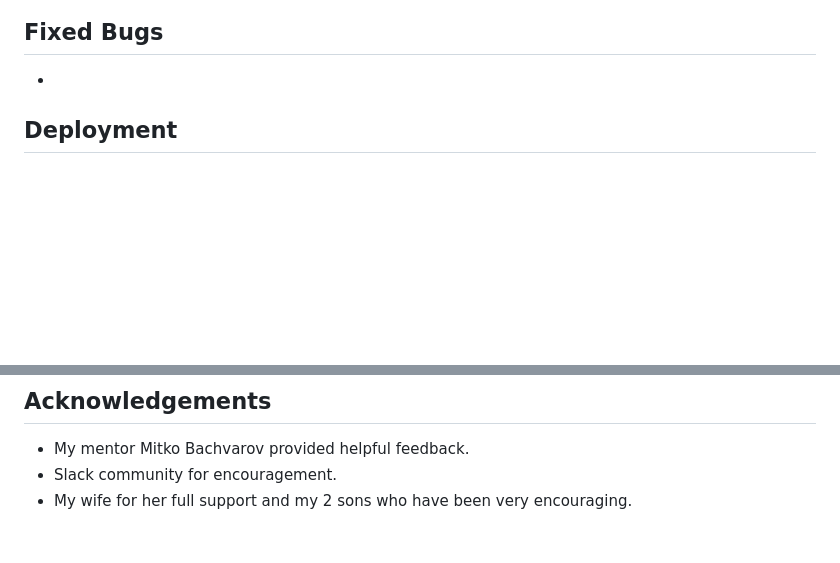
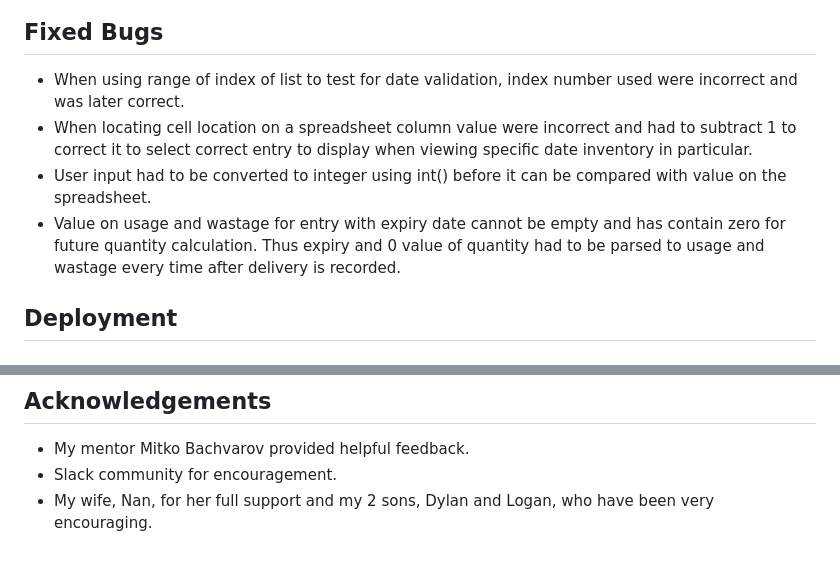
Before and after one commit to Whon1980-DL/milk-waste-management, a Markdown page: README.md, 2 parts joined by grey strips. Drawn GitHub-style; blank space fills up the shorter version.

```diff
--- a/README.md
+++ b/README.md
@@ -294,7 +294,10 @@ The application was manually tested extensively using Gitpod terminal, and once
 
 ## Fixed Bugs
 
-*
+* When using range of index of list to test for date validation, index number used were incorrect and was later correct.
+* When locating cell location on a spreadsheet column value were incorrect and had to subtract 1 to correct it to select correct entry to display when viewing specific date inventory in particular.
+* User input had to be converted to integer using int() before it can be compared with value on the spreadsheet.
+* Value on usage and wastage for entry with expiry date cannot be empty and has contain zero for future quantity calculation. Thus expiry and 0 value of quantity had to be parsed to usage and wastage every time after delivery is recorded.
 
 ## Deployment
 
@@ -350,4 +353,4 @@ By forking the repository, we make a copy of the original repository on our GitH
 
  * My mentor Mitko Bachvarov provided helpful feedback.
  * Slack community for encouragement.
- * My wife for her full support and my 2 sons who have been very encouraging.
+ * My wife, Nan,  for her full support and my 2 sons, Dylan and Logan, who have been very encouraging.
```
